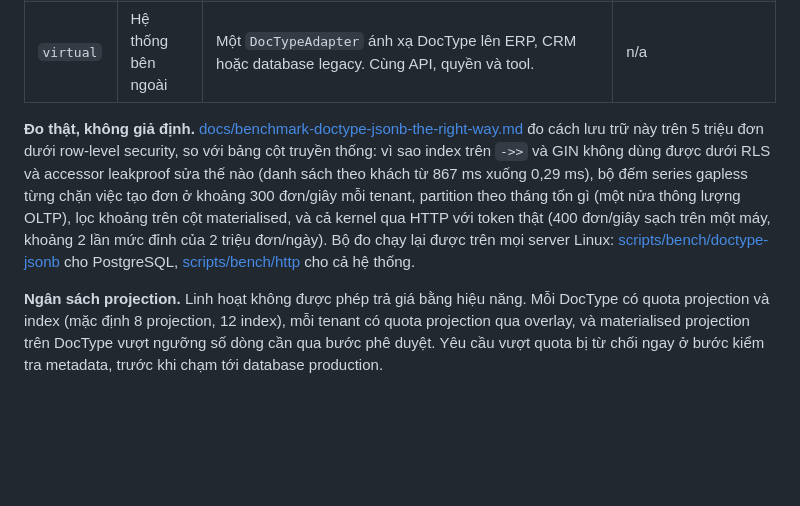
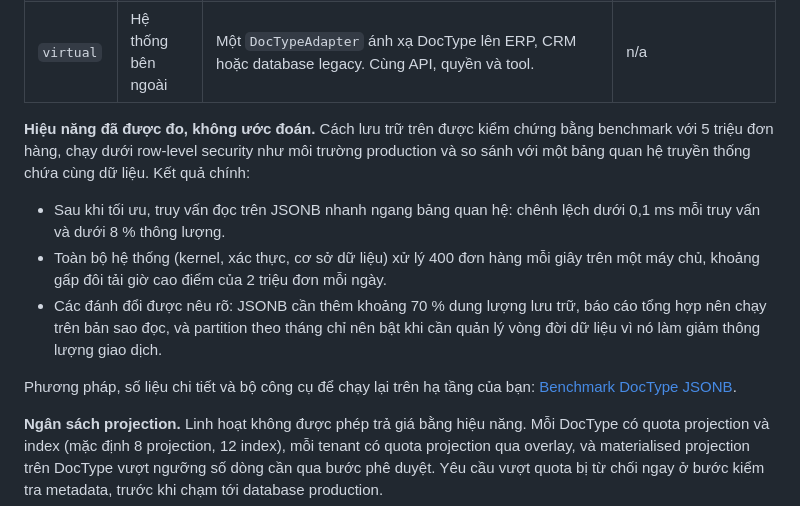
Before and after one commit to ZeroHostCMS/astra-cms, a Markdown page: README.vi.md, the part around the change. Drawn GitHub-style; blank space fills up the shorter version.

```diff
--- a/README.vi.md
+++ b/README.vi.md
@@ -357,7 +357,13 @@ Frappe tạo một bảng cho mỗi DocType và chạy DDL khi bạn thêm Custo
 | `ledger` | Bút toán sổ cái, bút toán sổ kho, bút toán lương, audit trail | Bảng quan hệ append-only, phân vùng, cột cố định. Dòng không bao giờ bị update; sửa sai bằng bút toán đảo. Chỉ app sở hữu được ghi, và chỉ bên trong `@AstraGlobalTransactional`. Phân vùng theo kỳ để khóa sổ và lưu trữ. | Schema do app sở hữu, tiến hóa bằng expand/contract |
 | `virtual` | Hệ thống bên ngoài | Một `DocTypeAdapter` ánh xạ DocType lên ERP, CRM hoặc database legacy. Cùng API, quyền và tool. | n/a |
 
-**Đo thật, không giả định.** [docs/benchmark-doctype-jsonb-the-right-way.md](docs/benchmark-doctype-jsonb-the-right-way.md) đo cách lưu trữ này trên 5 triệu đơn dưới row-level security, so với bảng cột truyền thống: vì sao index trên `->>` và GIN không dùng được dưới RLS và accessor leakproof sửa thế nào (danh sách theo khách từ 867 ms xuống 0,29 ms), bộ đếm series gapless từng chặn việc tạo đơn ở khoảng 300 đơn/giây mỗi tenant, partition theo tháng tốn gì (một nửa thông lượng OLTP), lọc khoảng trên cột materialised, và cả kernel qua HTTP với token thật (400 đơn/giây sạch trên một máy, khoảng 2 lần mức đỉnh của 2 triệu đơn/ngày). Bộ đo chạy lại được trên mọi server Linux: [scripts/bench/doctype-jsonb](scripts/bench/doctype-jsonb/README.md) cho PostgreSQL, [scripts/bench/http](scripts/bench/http/README.md) cho cả hệ thống.
+**Hiệu năng đã được đo, không ước đoán.** Cách lưu trữ trên được kiểm chứng bằng benchmark với 5 triệu đơn hàng, chạy dưới row-level security như môi trường production và so sánh với một bảng quan hệ truyền thống chứa cùng dữ liệu. Kết quả chính:
+
+* Sau khi tối ưu, truy vấn đọc trên JSONB nhanh ngang bảng quan hệ: chênh lệch dưới 0,1 ms mỗi truy vấn và dưới 8 % thông lượng.
+* Toàn bộ hệ thống (kernel, xác thực, cơ sở dữ liệu) xử lý 400 đơn hàng mỗi giây trên một máy chủ, khoảng gấp đôi tải giờ cao điểm của 2 triệu đơn mỗi ngày.
+* Các đánh đổi được nêu rõ: JSONB cần thêm khoảng 70 % dung lượng lưu trữ, báo cáo tổng hợp nên chạy trên bản sao đọc, và partition theo tháng chỉ nên bật khi cần quản lý vòng đời dữ liệu vì nó làm giảm thông lượng giao dịch.
+
+Phương pháp, số liệu chi tiết và bộ công cụ để chạy lại trên hạ tầng của bạn: [Benchmark DocType JSONB](docs/benchmark-doctype-jsonb-the-right-way.md).
 
 **Ngân sách projection.** Linh hoạt không được phép trả giá bằng hiệu năng. Mỗi DocType có quota projection và index (mặc định 8 projection, 12 index), mỗi tenant có quota projection qua overlay, và materialised projection trên DocType vượt ngưỡng số dòng cần qua bước phê duyệt. Yêu cầu vượt quota bị từ chối ngay ở bước kiểm tra metadata, trước khi chạm tới database production.
 
```
Also changed, not shown: README.md (+7 -1 lines).
